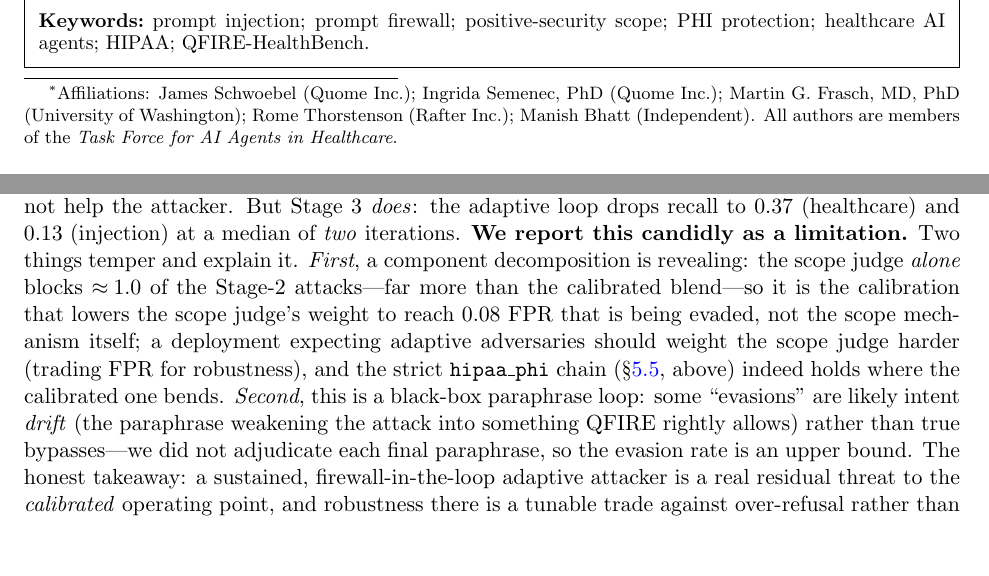
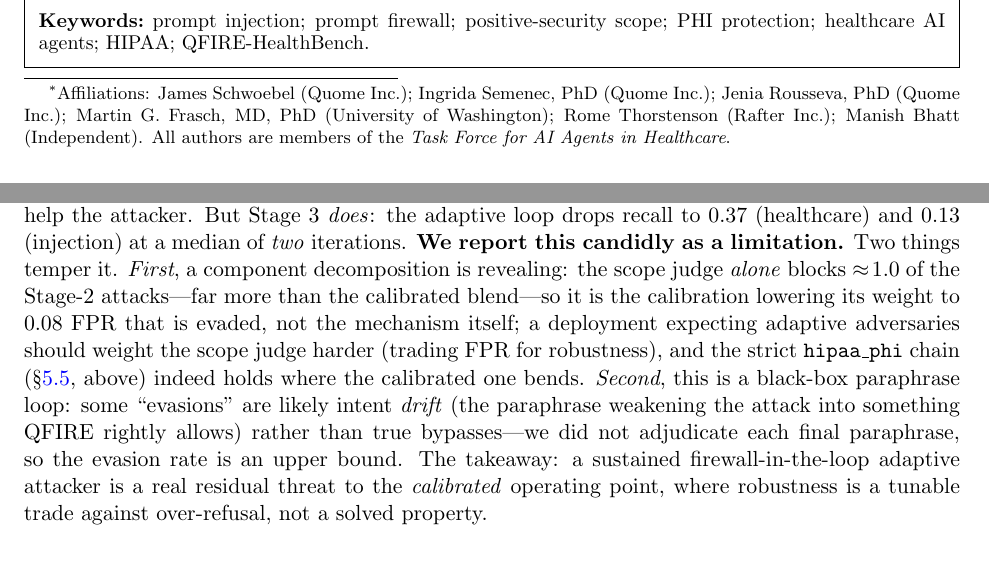
Before and after one commit to Task-force-for-AI-agents-in-Healthcare/qfire, a LaTeX document (paper/main.tex): two parts of pages 1 and 19 of 37, joined at a grey line, cut so that both start at the same text. Compiled offline with pdfLaTeX.

Commit message:
paper: add Jenia Rousseva (Quome); fig 10 top of page; fig 12 full page
- Add Jenia Rousseva, PhD as a middle author affiliated with Quome Inc.
  (byline + affiliations footnote).
- Trim ~a line from the cascade stress-test paragraph so it ends on page 19
  and Figure 10 sits at the top of page 20 (was spilling 'a solved property'
  onto page 20).
- Make Figure 12 (agent benchmarks) a full-page [p] float at 0.93\linewidth so
  it's larger/readable and Discussion & Limitations opens on its own page.

Co-Authored-By: Claude Opus 4.8 (1M context) <noreply@anthropic.com>

```diff
--- a/paper/main.tex
+++ b/paper/main.tex
@@ -122,13 +122,14 @@
 Beyond Injection Detection: A Positive-Security Prompt Firewall that
 Closes the Scope and PHI Gap SOTA Classifiers Miss in Healthcare%
 \thanks{Affiliations: James Schwoebel (Quome Inc.); Ingrida Semenec, PhD
-(Quome Inc.); Martin G. Frasch, MD, PhD (University of Washington); Rome
-Thorstenson (Rafter Inc.); Manish Bhatt (Independent). All authors are members
-of the \emph{Task Force for AI Agents in Healthcare}.}}
+(Quome Inc.); Jenia Rousseva, PhD (Quome Inc.); Martin G. Frasch, MD, PhD
+(University of Washington); Rome Thorstenson (Rafter Inc.); Manish Bhatt
+(Independent). All authors are members of the \emph{Task Force for AI Agents in
+Healthcare}.}}
 
 \author{\normalsize James Schwoebel \quad Ingrida Semenec, PhD \quad
-Martin G. Frasch, MD, PhD \\[3pt]
-Rome Thorstenson \quad Manish Bhatt}
+Jenia Rousseva, PhD \\[3pt]
+Martin G. Frasch, MD, PhD \quad Rome Thorstenson \quad Manish Bhatt}
 \date{\today\\[6pt]{\normalsize Code \& data:\ \href{https://github.com/Task-force-for-AI-agents-in-Healthcare/qfire}{\texttt{github.com/Task-force-for-AI-agents-in-Healthcare/qfire}}}}
 
 \begin{document}
@@ -1131,19 +1132,18 @@ each attack and re-queries QFIRE's actual chain (up to $10$ tries) until it ALLO
 $0.80\rightarrow0.83$ (healthcare) and $0.67\rightarrow0.60$ (injection), i.e.\ scope-fitting
 rewrites do not help the attacker. But Stage~3 \emph{does}: the adaptive loop drops recall
 to $0.37$ (healthcare) and $0.13$ (injection) at a median of \emph{two} iterations.
-\textbf{We report this candidly as a limitation.} Two things temper and explain it.
+\textbf{We report this candidly as a limitation.} Two things temper it.
 \emph{First}, a component decomposition is revealing: the scope judge \emph{alone} blocks
 $\approx\!1.0$ of the Stage-2 attacks---far more than the calibrated blend---so it is the
-calibration that lowers the scope judge's weight to reach $0.08$ FPR that is being evaded,
-not the scope mechanism itself; a deployment expecting adaptive adversaries should weight
+calibration lowering its weight to $0.08$ FPR that is evaded, not the mechanism itself; a deployment expecting adaptive adversaries should weight
 the scope judge harder (trading FPR for robustness), and the strict \texttt{hipaa\_phi}
 chain (\S\ref{sec:adaptive}, above) indeed holds where the calibrated one bends.
 \emph{Second}, this is a black-box paraphrase loop: some ``evasions'' are likely
 intent \emph{drift} (the paraphrase weakening the attack into something QFIRE rightly
 allows) rather than true bypasses---we did not adjudicate each final paraphrase, so the
-evasion rate is an upper bound. The honest takeaway: a sustained, firewall-in-the-loop
-adaptive attacker is a real residual threat to the \emph{calibrated} operating point, and
-robustness there is a tunable trade against over-refusal rather than a solved property.
+evasion rate is an upper bound. The takeaway: a sustained firewall-in-the-loop
+adaptive attacker is a real residual threat to the \emph{calibrated} operating point, where
+robustness is a tunable trade against over-refusal, not a solved property.
 
 \begin{figure}[H]
 \centering
```
Also changed, not shown: paper/main.pdf, paper/main.tex (4 more changed lines).
